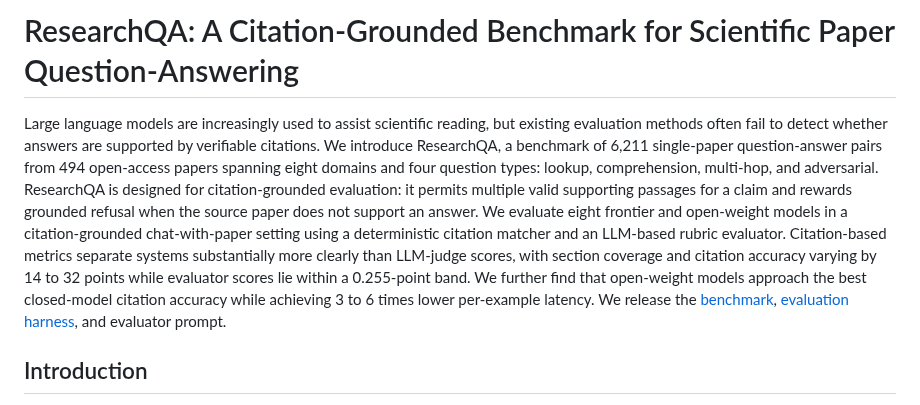
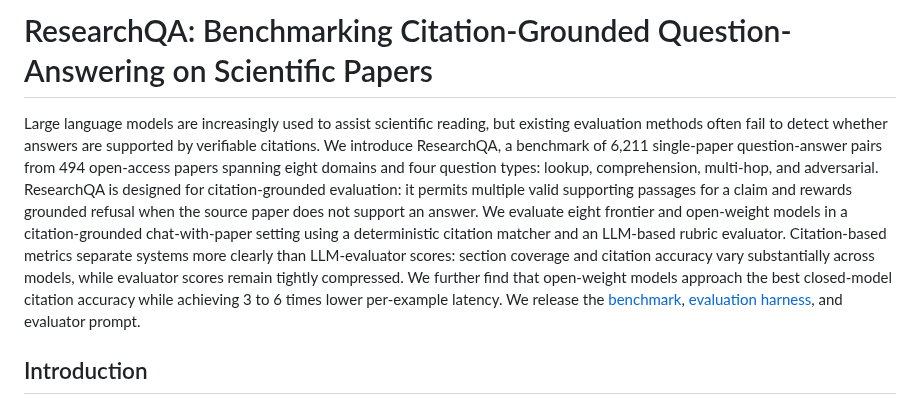
Before and after one commit to khoj-ai/openpaper, a Markdown page: server/evals/paper.md, the part around the change. GitHub-like rendering.

Commit message:
update title, compress abstract

```diff
--- a/server/evals/paper.md
+++ b/server/evals/paper.md
@@ -1,6 +1,6 @@
-# ResearchQA: A Citation-Grounded Benchmark for Scientific Paper Question-Answering
+# ResearchQA: Benchmarking Citation-Grounded Question-Answering on Scientific Papers
 
-Large language models are increasingly used to assist scientific reading, but existing evaluation methods often fail to detect whether answers are supported by verifiable citations. We introduce ResearchQA, a benchmark of 6,211 single-paper question-answer pairs from 494 open-access papers spanning eight domains and four question types: lookup, comprehension, multi-hop, and adversarial. ResearchQA is designed for citation-grounded evaluation: it permits multiple valid supporting passages for a claim and rewards grounded refusal when the source paper does not support an answer. We evaluate eight frontier and open-weight models in a citation-grounded chat-with-paper setting using a deterministic citation matcher and an LLM-based rubric evaluator. Citation-based metrics separate systems substantially more clearly than LLM-judge scores, with section coverage and citation accuracy varying by 14 to 32 points while evaluator scores lie within a 0.255-point band. We further find that open-weight models approach the best closed-model citation accuracy while achieving 3 to 6 times lower per-example latency. We release the [benchmark](https://huggingface.co/datasets/khoj-ai/ResearchQA), [evaluation harness](https://github.com/khoj-ai/openpaper/tree/92cd89c85dbabb9bff8baa281e0678472ccb2ab4/server/evals), and evaluator prompt.
+Large language models are increasingly used to assist scientific reading, but existing evaluation methods often fail to detect whether answers are supported by verifiable citations. We introduce ResearchQA, a benchmark of 6,211 single-paper question-answer pairs from 494 open-access papers spanning eight domains and four question types: lookup, comprehension, multi-hop, and adversarial. ResearchQA is designed for citation-grounded evaluation: it permits multiple valid supporting passages for a claim and rewards grounded refusal when the source paper does not support an answer. We evaluate eight frontier and open-weight models in a citation-grounded chat-with-paper setting using a deterministic citation matcher and an LLM-based rubric evaluator. Citation-based metrics separate systems more clearly than LLM-evaluator scores: section coverage and citation accuracy vary substantially across models, while evaluator scores remain tightly compressed. We further find that open-weight models approach the best closed-model citation accuracy while achieving 3 to 6 times lower per-example latency. We release the [benchmark](https://huggingface.co/datasets/khoj-ai/ResearchQA), [evaluation harness](https://github.com/khoj-ai/openpaper/tree/92cd89c85dbabb9bff8baa281e0678472ccb2ab4/server/evals), and evaluator prompt.
 
 ## Introduction
 
```
